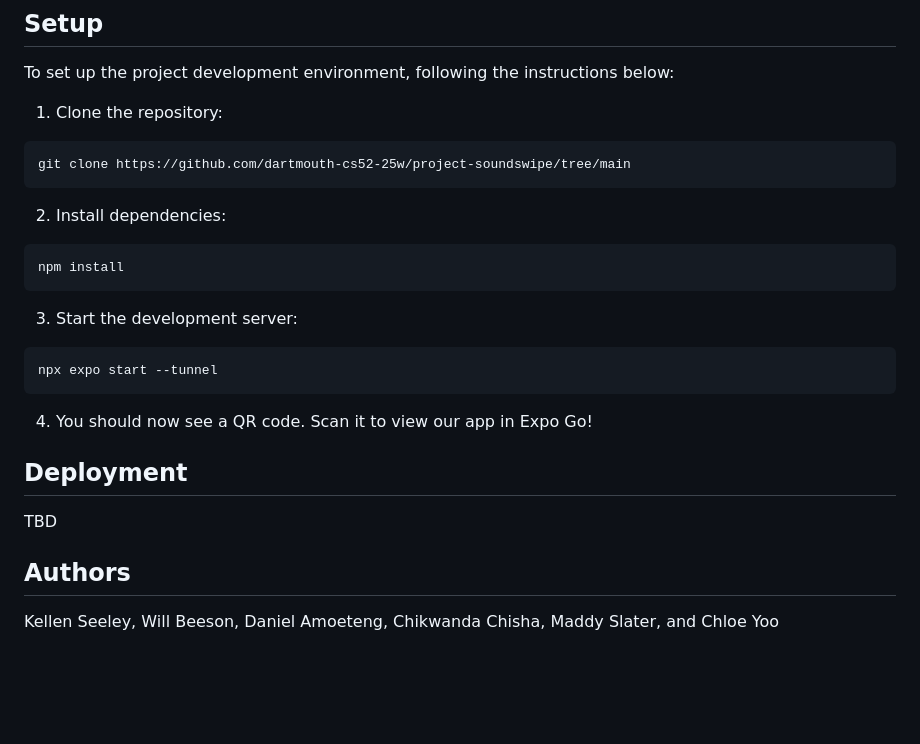
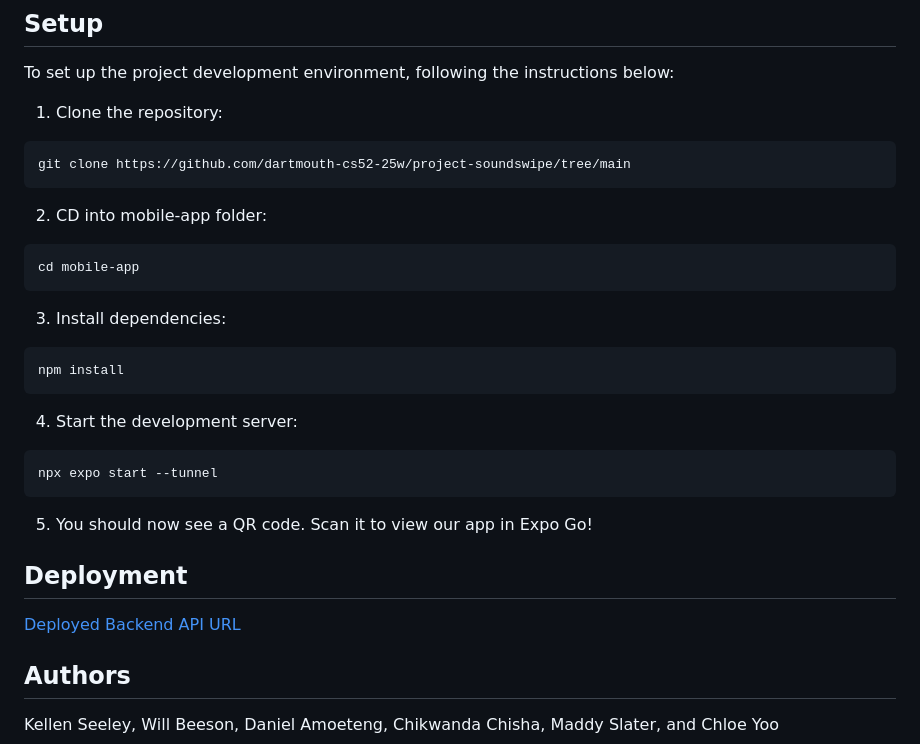
Before and after one commit to ChikwandaChisha/SoundSwipe, a Markdown page: README.md, the part around the change. Rendered like a GitHub page; blank space fills up the shorter version.

````diff
--- a/README.md
+++ b/README.md
@@ -34,19 +34,23 @@ To set up the project development environment, following the instructions below:
 ```
 git clone https://github.com/dartmouth-cs52-25w/project-soundswipe/tree/main
 ```
-2. Install dependencies:
+2. CD into mobile-app folder:
+```
+cd mobile-app
+```
+3. Install dependencies:
 ```
 npm install
 ```
-3. Start the development server:
+4. Start the development server:
 ```
 npx expo start --tunnel
 ```
-4. You should now see a QR code. Scan it to view our app in Expo Go!
+5. You should now see a QR code. Scan it to view our app in Expo Go!
 
 ## Deployment
 
-TBD
+[Deployed Backend API URL](https://soundswipe.onrender.com/api/v1)
 
 ## Authors
 
````
